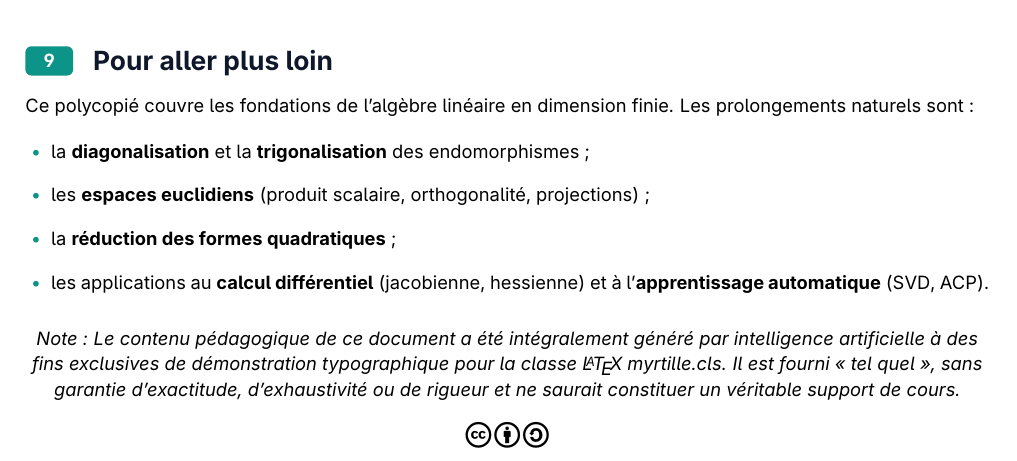
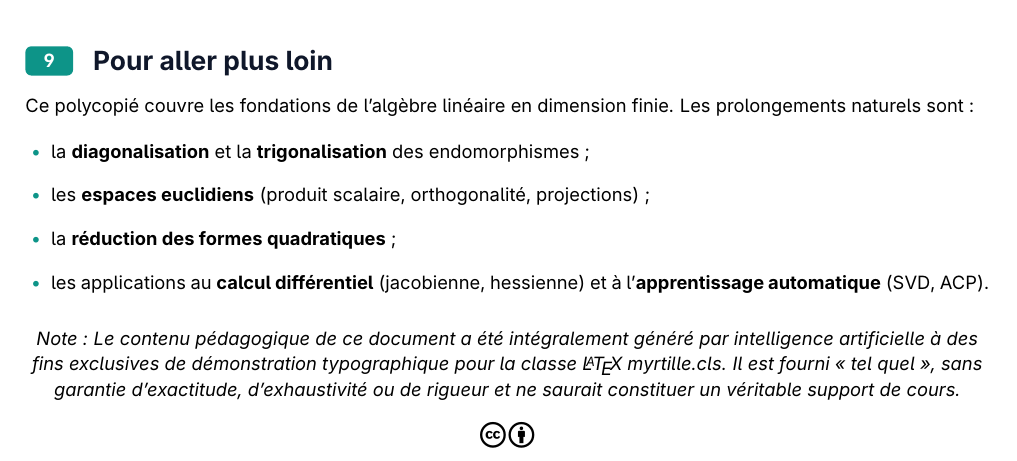
Before and after one commit to Costa-lito/myrtille, a LaTeX document (Exemples/source/cours_pringlea.tex): part of page 9 of 9, cut so that both start at the same text. Compiled offline with pdfLaTeX.

Commit message:
Update license attribution in course and CV examples to CC BY

```diff
--- a/Exemples/source/cours_pringlea.tex
+++ b/Exemples/source/cours_pringlea.tex
@@ -418,6 +418,6 @@ Ce polycopié couvre les fondations de l'algèbre linéaire en dimension finie.
 \begin{center}
 \textit{Note~: Le contenu pédagogique de ce document a été intégralement généré par intelligence artificielle à des fins exclusives de démonstration typographique pour la classe \LaTeX{} myrtille.cls. Il est fourni «~tel quel~», sans garantie d'exactitude, d'exhaustivité ou de rigueur et ne saurait constituer un véritable support de cours.} \\
 \vspace{10pt}
-{\Large \ccbysa}
+{\Large \ccby}
 \end{center}
 \end{document}
```
Also changed, not shown: Exemples/source/cv_pringlea.tex (+1 -1 lines), Exemples/cours_pringlea.pdf, Exemples/cv_pringlea.pdf.
